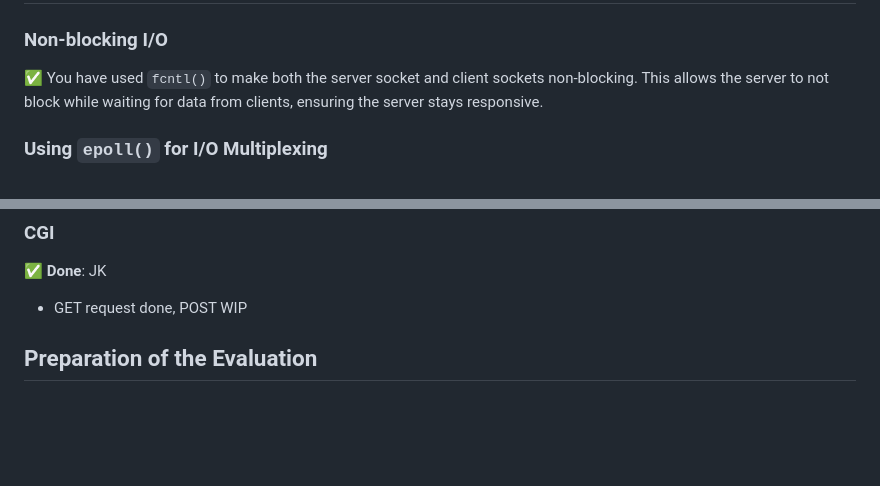
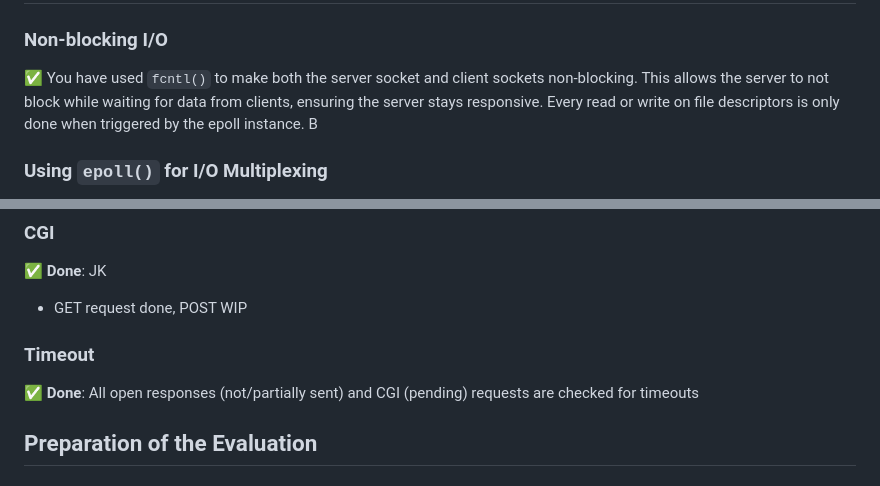
Before and after one commit to bejasch/Webserv, a Markdown page: README.md, 2 parts joined by grey strips. GitHub-like rendering; blank space fills up the shorter version.

Commit message:
nonblock in write response / timeouts in responses

```diff
--- a/README.md
+++ b/README.md
@@ -1,7 +1,7 @@
 # Webserv Key Requirements Checklist
 
 ### Non-blocking I/O
-✅ You have used `fcntl()` to make both the server socket and client sockets non-blocking. This allows the server to not block while waiting for data from clients, ensuring the server stays responsive.
+✅ You have used `fcntl()` to make both the server socket and client sockets non-blocking. This allows the server to not block while waiting for data from clients, ensuring the server stays responsive. Every read or write on file descriptors is only done when triggered by the epoll instance. B
 
 ### Using `epoll()` for I/O Multiplexing
 ✅ Your server uses `epoll_wait()` to monitor multiple file descriptors, handling I/O events (readable sockets) without blocking. This is the equivalent of `poll()`, but using `epoll` is more efficient.
@@ -63,6 +63,10 @@
 ### CGI
 ✅ **Done**: JK
 - GET request done, POST WIP
+
+### Timeout
+✅ **Done**: All open responses (not/partially sent) and CGI (pending) requests are checked for timeouts
+
 
 ## Preparation of the Evaluation
 
```
